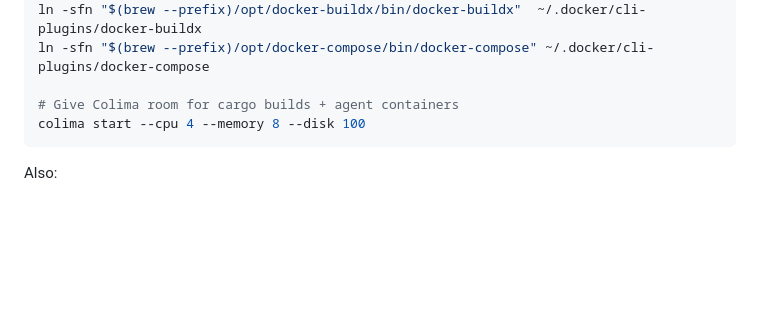
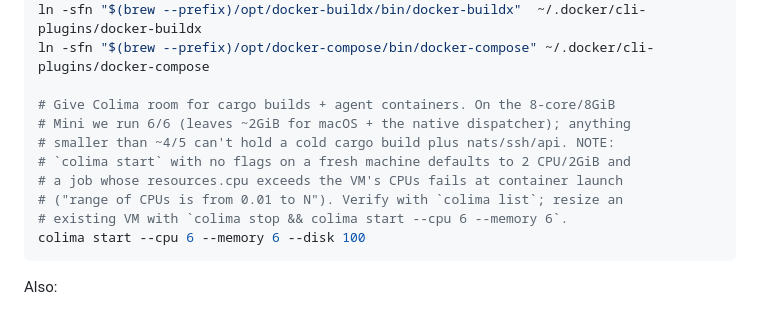
Before and after one commit to kasofsk/chuggernaut, a Markdown page: deploy/prod/README.md, the part around the change. Rendered like a GitHub page; blank space fills up the shorter version.

Commit message:
docs(prod): colima sizing — 6/6 on the Mini, warn about the 2-CPU default
The VM was silently running at colima's 2 CPU/2GiB default; eval containers
with resources.cpu: 3 failed at launch with Docker 400 'range of CPUs is
from 0.01 to 2.00'. Document the real sizing, the default trap, and the
resize command.

Co-Authored-By: Claude Fable 5 <noreply@anthropic.com>

````diff
--- a/deploy/prod/README.md
+++ b/deploy/prod/README.md
@@ -38,8 +38,14 @@ mkdir -p ~/.docker/cli-plugins
 ln -sfn "$(brew --prefix)/opt/docker-buildx/bin/docker-buildx"  ~/.docker/cli-plugins/docker-buildx
 ln -sfn "$(brew --prefix)/opt/docker-compose/bin/docker-compose" ~/.docker/cli-plugins/docker-compose
 
-# Give Colima room for cargo builds + agent containers
-colima start --cpu 4 --memory 8 --disk 100
+# Give Colima room for cargo builds + agent containers. On the 8-core/8GiB
+# Mini we run 6/6 (leaves ~2GiB for macOS + the native dispatcher); anything
+# smaller than ~4/5 can't hold a cold cargo build plus nats/ssh/api. NOTE:
+# `colima start` with no flags on a fresh machine defaults to 2 CPU/2GiB and
+# a job whose resources.cpu exceeds the VM's CPUs fails at container launch
+# ("range of CPUs is from 0.01 to N"). Verify with `colima list`; resize an
+# existing VM with `colima stop && colima start --cpu 6 --memory 6`.
+colima start --cpu 6 --memory 6 --disk 100
 ```
 
 Also:
````
